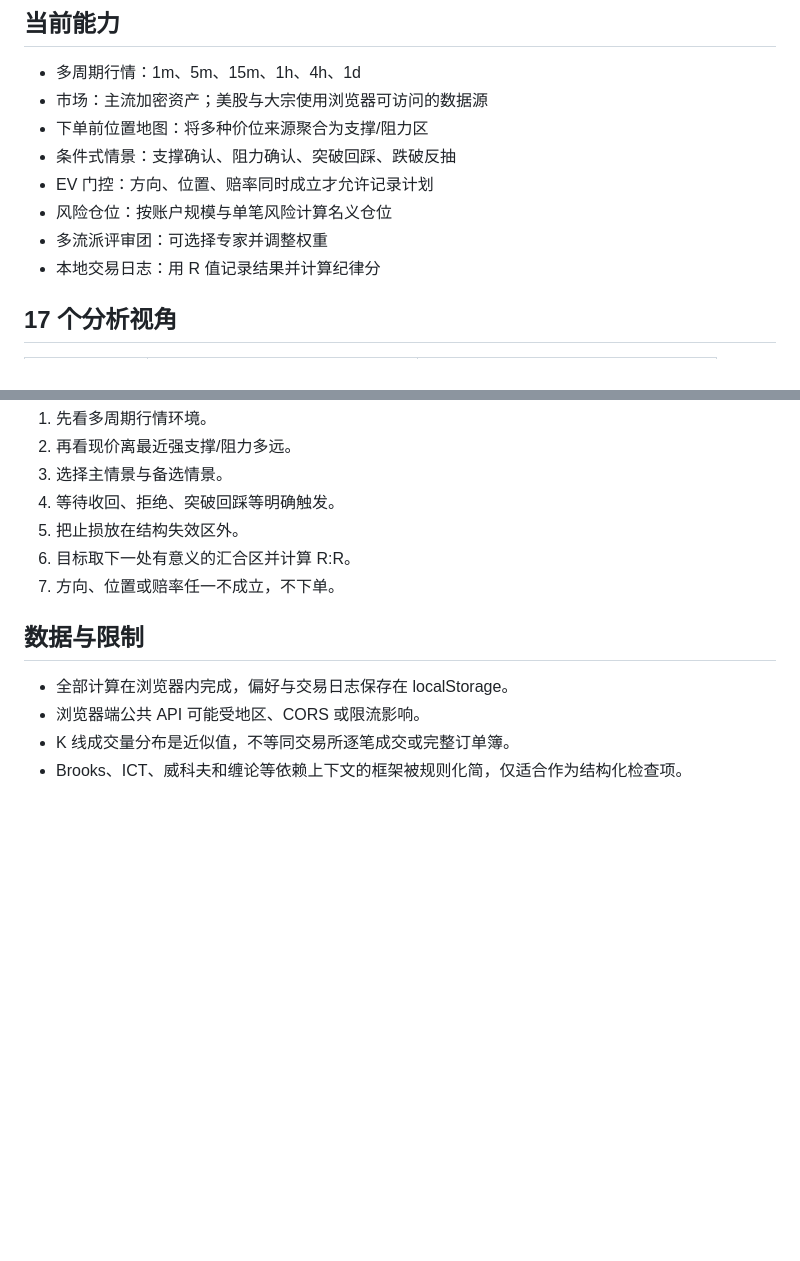
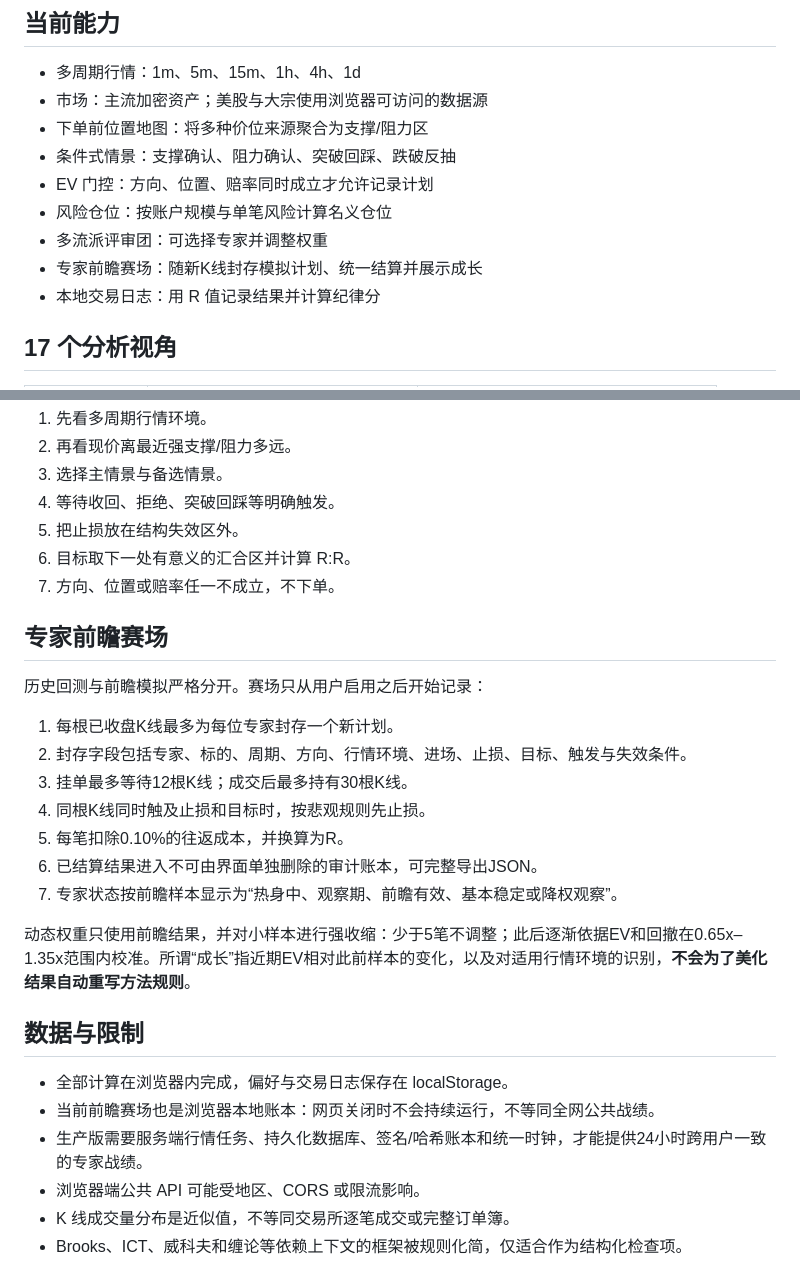
Before and after one commit to blikeywang/ev-desk, a Markdown page: README.md, 2 parts joined by grey strips. Drawn GitHub-style; blank space fills up the shorter version.

Commit message:
docs: document forward simulation and calibration

```diff
--- a/README.md
+++ b/README.md
@@ -11,6 +11,7 @@
 - EV 门控：方向、位置、赔率同时成立才允许记录计划
 - 风险仓位：按账户规模与单笔风险计算名义仓位
 - 多流派评审团：可选择专家并调整权重
+- 专家前瞻赛场：随新K线封存模拟计划、统一结算并展示成长
 - 本地交易日志：用 R 值记录结果并计算纪律分
 
 ## 17 个分析视角
@@ -54,9 +55,25 @@
 6. 目标取下一处有意义的汇合区并计算 R:R。
 7. 方向、位置或赔率任一不成立，不下单。
 
+## 专家前瞻赛场
+
+历史回测与前瞻模拟严格分开。赛场只从用户启用之后开始记录：
+
+1. 每根已收盘K线最多为每位专家封存一个新计划。
+2. 封存字段包括专家、标的、周期、方向、行情环境、进场、止损、目标、触发与失效条件。
+3. 挂单最多等待12根K线；成交后最多持有30根K线。
+4. 同根K线同时触及止损和目标时，按悲观规则先止损。
+5. 每笔扣除0.10%的往返成本，并换算为R。
+6. 已结算结果进入不可由界面单独删除的审计账本，可完整导出JSON。
+7. 专家状态按前瞻样本显示为“热身中、观察期、前瞻有效、基本稳定或降权观察”。
+
+动态权重只使用前瞻结果，并对小样本进行强收缩：少于5笔不调整；此后逐渐依据EV和回撤在0.65x–1.35x范围内校准。所谓“成长”指近期EV相对此前样本的变化，以及对适用行情环境的识别，**不会为了美化结果自动重写方法规则**。
+
 ## 数据与限制
 
 - 全部计算在浏览器内完成，偏好与交易日志保存在 localStorage。
+- 当前前瞻赛场也是浏览器本地账本：网页关闭时不会持续运行，不等同全网公共战绩。
+- 生产版需要服务端行情任务、持久化数据库、签名/哈希账本和统一时钟，才能提供24小时跨用户一致的专家战绩。
 - 浏览器端公共 API 可能受地区、CORS 或限流影响。
 - K 线成交量分布是近似值，不等同交易所逐笔成交或完整订单簿。
 - Brooks、ICT、威科夫和缠论等依赖上下文的框架被规则化简，仅适合作为结构化检查项。
```
